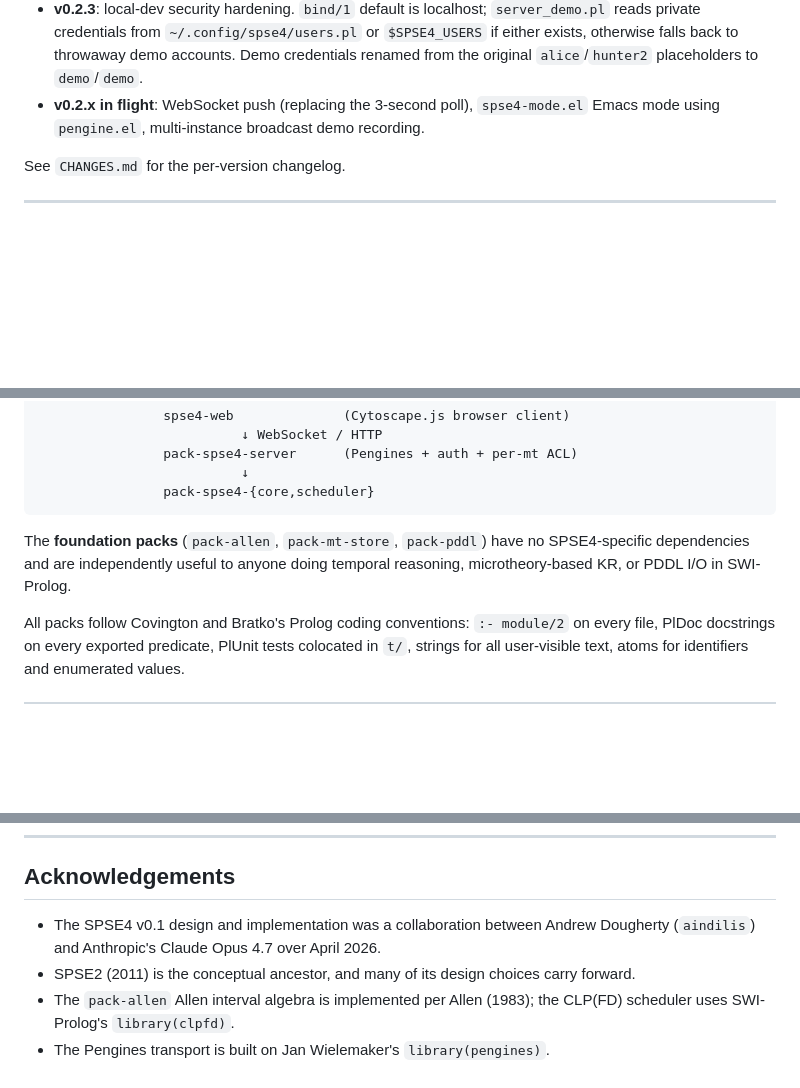
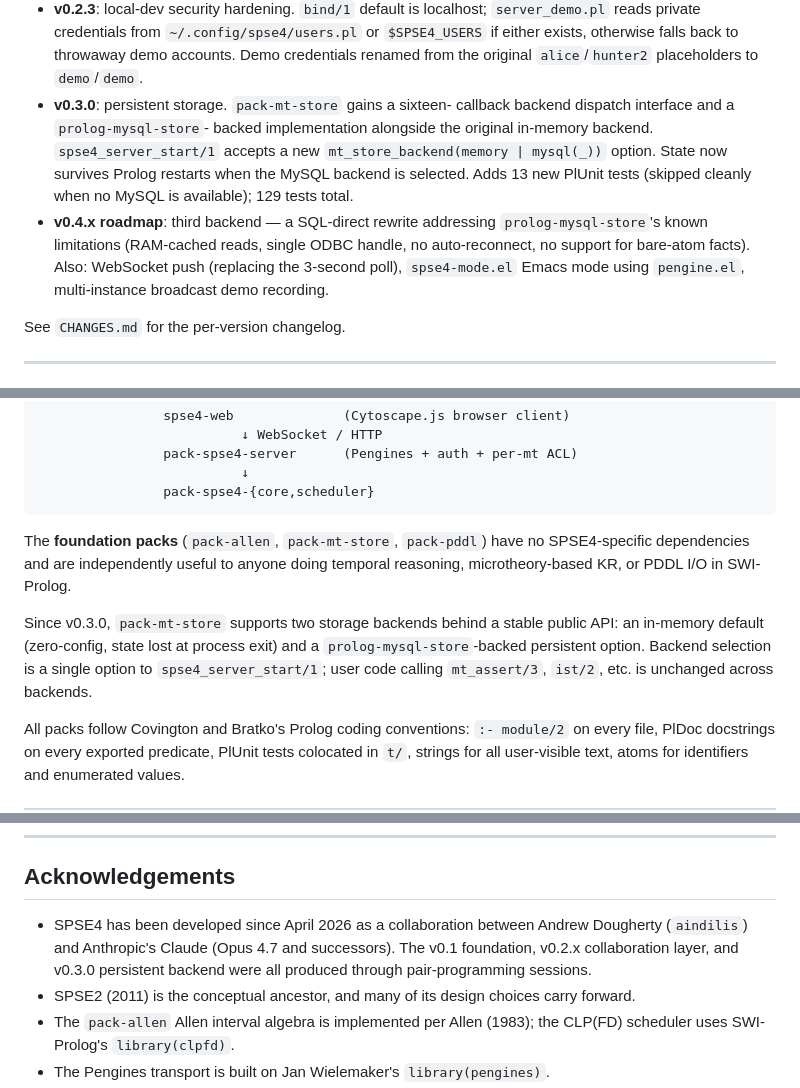
Before and after one commit to aindilis/spse4, a Markdown page: README.md, 3 parts joined by grey strips. Drawn GitHub-style; blank space fills up the shorter version.

Commit message:
Updated README.md to mention v0.3.0

```diff
--- a/README.md
+++ b/README.md
@@ -45,9 +45,19 @@ as a directed graph.*
   otherwise falls back to throwaway demo accounts. Demo credentials
   renamed from the original `alice`/`hunter2` placeholders to
   `demo`/`demo`.
-- **v0.2.x in flight**: WebSocket push (replacing the 3-second poll),
-  `spse4-mode.el` Emacs mode using `pengine.el`, multi-instance
-  broadcast demo recording.
+- **v0.3.0**: persistent storage. `pack-mt-store` gains a sixteen-
+  callback backend dispatch interface and a `prolog-mysql-store`-
+  backed implementation alongside the original in-memory backend.
+  `spse4_server_start/1` accepts a new `mt_store_backend(memory |
+  mysql(_))` option. State now survives Prolog restarts when the
+  MySQL backend is selected. Adds 13 new PlUnit tests (skipped
+  cleanly when no MySQL is available); 129 tests total.
+- **v0.4.x roadmap**: third backend — a SQL-direct rewrite addressing
+  `prolog-mysql-store`'s known limitations (RAM-cached reads, single
+  ODBC handle, no auto-reconnect, no support for bare-atom facts).
+  Also: WebSocket push (replacing the 3-second poll), `spse4-mode.el`
+  Emacs mode using `pengine.el`, multi-instance broadcast demo
+  recording.
 
 See `CHANGES.md` for the per-version changelog.
 
@@ -100,6 +110,12 @@ The **foundation packs** (`pack-allen`, `pack-mt-store`, `pack-pddl`) have no
 SPSE4-specific dependencies and are independently useful to anyone doing
 temporal reasoning, microtheory-based KR, or PDDL I/O in SWI-Prolog.
 
+Since v0.3.0, `pack-mt-store` supports two storage backends behind a stable
+public API: an in-memory default (zero-config, state lost at process exit)
+and a `prolog-mysql-store`-backed persistent option. Backend selection is
+a single option to `spse4_server_start/1`; user code calling
+`mt_assert/3`, `ist/2`, etc. is unchanged across backends.
+
 All packs follow Covington and Bratko's Prolog coding conventions: `:- module/2`
 on every file, PlDoc docstrings on every exported predicate, PlUnit tests
 colocated in `t/`, strings for all user-visible text, atoms for identifiers
@@ -199,9 +215,11 @@ SPSE4 as a network service must remain free.
 
 ## Acknowledgements
 
-- The SPSE4 v0.1 design and implementation was a collaboration between
-  Andrew Dougherty (`aindilis`) and Anthropic's Claude Opus 4.7 over April
-  2026.
+- SPSE4 has been developed since April 2026 as a collaboration between
+  Andrew Dougherty (`aindilis`) and Anthropic's Claude (Opus 4.7 and
+  successors). The v0.1 foundation, v0.2.x collaboration layer, and
+  v0.3.0 persistent backend were all produced through pair-programming
+  sessions.
 - SPSE2 (2011) is the conceptual ancestor, and many of its design choices
   carry forward.
 - The `pack-allen` Allen interval algebra is implemented per Allen (1983);
```
Also changed, not shown: other parts of README.md (+1 -1 lines).
